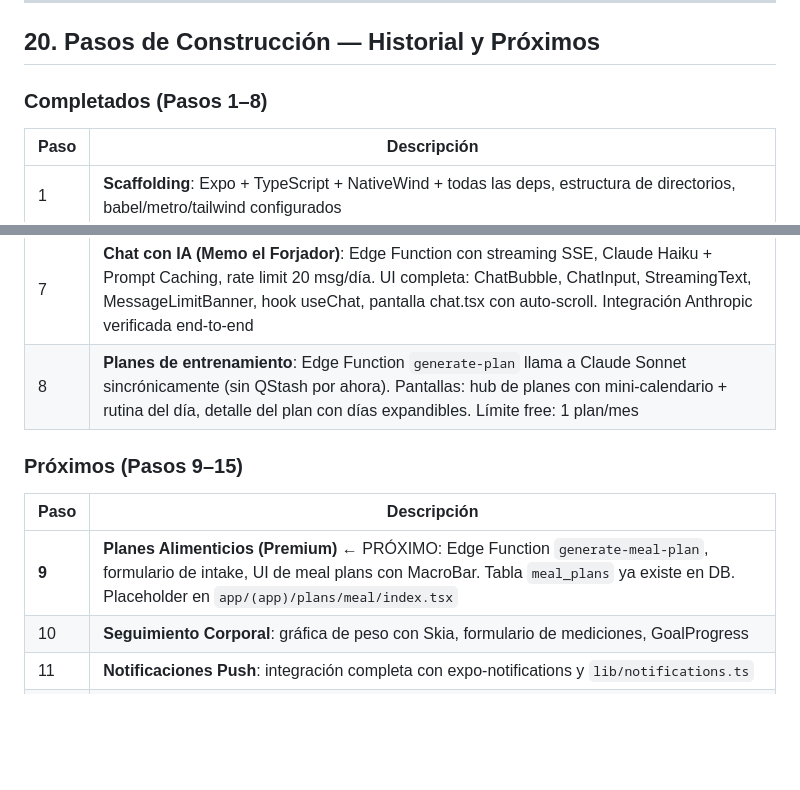
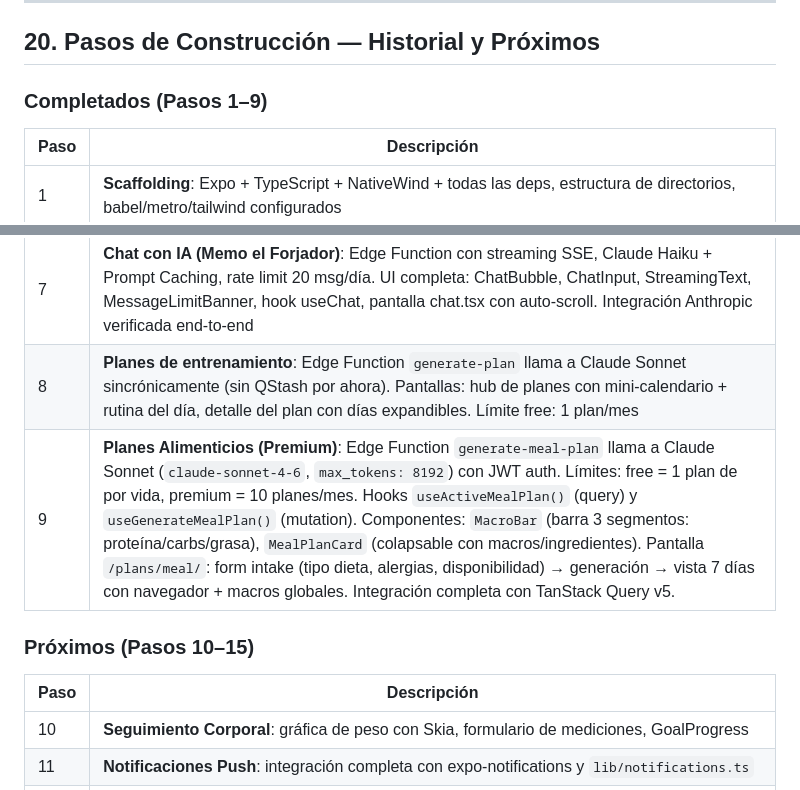
Before and after one commit to Dav24/forja, a Markdown page: forja-docs.md, 2 parts joined by grey strips. Rendered like a GitHub page; blank space fills up the shorter version.

```diff
--- a/forja-docs.md
+++ b/forja-docs.md
@@ -1000,7 +1052,7 @@ Las variables de las Edge Functions se configuran con `supabase secrets set` y e
 
 ## 20. Pasos de Construcción — Historial y Próximos
 
-### Completados (Pasos 1–8)
+### Completados (Pasos 1–9)
 
 | Paso | Descripción |
 |---|---|
@@ -1012,12 +1064,12 @@ Las variables de las Edge Functions se configuran con `supabase secrets set` y e
 | 6 | **Dashboard (Home)**: pantalla Home completa con datos reales, tab bar con Ionicons (5 tabs). Hooks: useProfile, useActiveGoal, useActiveWorkoutPlan, useLatestBodyData, useStreak, useSubscription, useAsyncJob |
 | 7 | **Chat con IA (Memo el Forjador)**: Edge Function con streaming SSE, Claude Haiku + Prompt Caching, rate limit 20 msg/día. UI completa: ChatBubble, ChatInput, StreamingText, MessageLimitBanner, hook useChat, pantalla chat.tsx con auto-scroll. Integración Anthropic verificada end-to-end |
 | 8 | **Planes de entrenamiento**: Edge Function `generate-plan` llama a Claude Sonnet sincrónicamente (sin QStash por ahora). Pantallas: hub de planes con mini-calendario + rutina del día, detalle del plan con días expandibles. Límite free: 1 plan/mes |
+| 9 | **Planes Alimenticios (Premium)**: Edge Function `generate-meal-plan` llama a Claude Sonnet (`claude-sonnet-4-6`, `max_tokens: 8192`) con JWT auth. Límites: free = 1 plan de por vida, premium = 10 planes/mes. Hooks `useActiveMealPlan()` (query) y `useGenerateMealPlan()` (mutation). Componentes: `MacroBar` (barra 3 segmentos: proteína/carbs/grasa), `MealPlanCard` (colapsable con macros/ingredientes). Pantalla `/plans/meal/`: form intake (tipo dieta, alergias, disponibilidad) → generación → vista 7 días con navegador + macros globales. Integración completa con TanStack Query v5. |
 
-### Próximos (Pasos 9–15)
+### Próximos (Pasos 10–15)
 
 | Paso | Descripción |
 |---|---|
-| **9** | **Planes Alimenticios (Premium)** ← PRÓXIMO: Edge Function `generate-meal-plan`, formulario de intake, UI de meal plans con MacroBar. Tabla `meal_plans` ya existe en DB. Placeholder en `app/(app)/plans/meal/index.tsx` |
 | 10 | **Seguimiento Corporal**: gráfica de peso con Skia, formulario de mediciones, GoalProgress |
 | 11 | **Notificaciones Push**: integración completa con expo-notifications y `lib/notifications.ts` |
 | 12 | **Freemium Gates y Upgrade**: PaywallBanner, UpgradeSheet, flujos de límite |
```
Also changed, not shown: other parts of forja-docs.md (+61 -9 lines).
